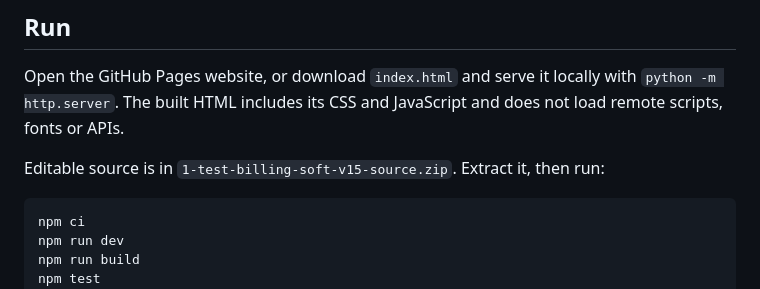
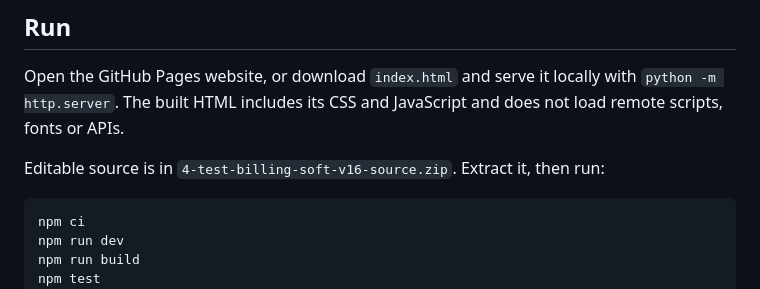
Before and after one commit to AKASH991833/test-billing-soft, a Markdown page: README.md, the part around the change. GitHub-like rendering.

Commit message:
Document current numbered invoice source archive

````diff
--- a/README.md
+++ b/README.md
@@ -6,7 +6,7 @@ Browser-local service billing app with violet/glass dark and light themes, dense
 
 Open the GitHub Pages website, or download `index.html` and serve it locally with `python -m http.server`. The built HTML includes its CSS and JavaScript and does not load remote scripts, fonts or APIs.
 
-Editable source is in `1-test-billing-soft-v15-source.zip`. Extract it, then run:
+Editable source is in `4-test-billing-soft-v16-source.zip`. Extract it, then run:
 
 ```
 npm ci
````
